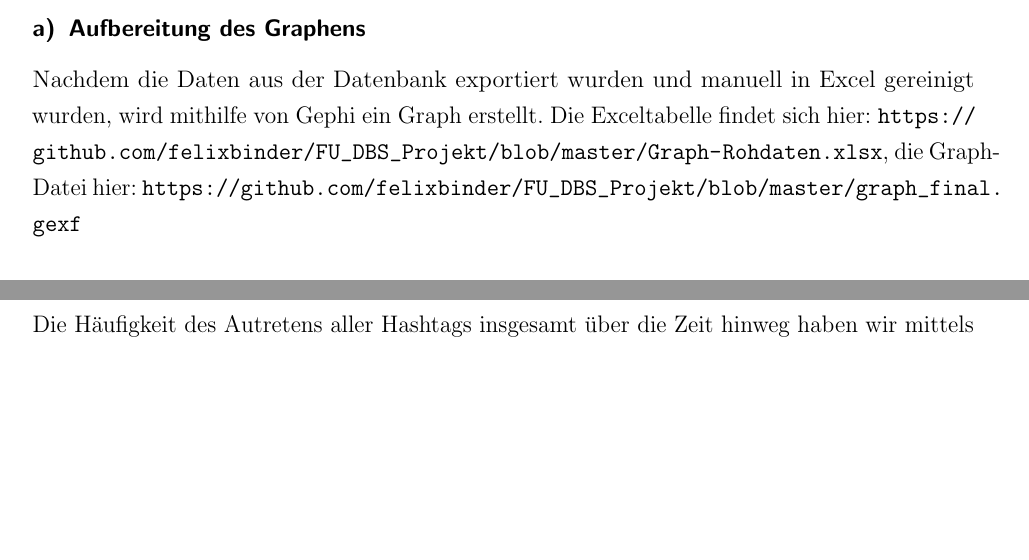
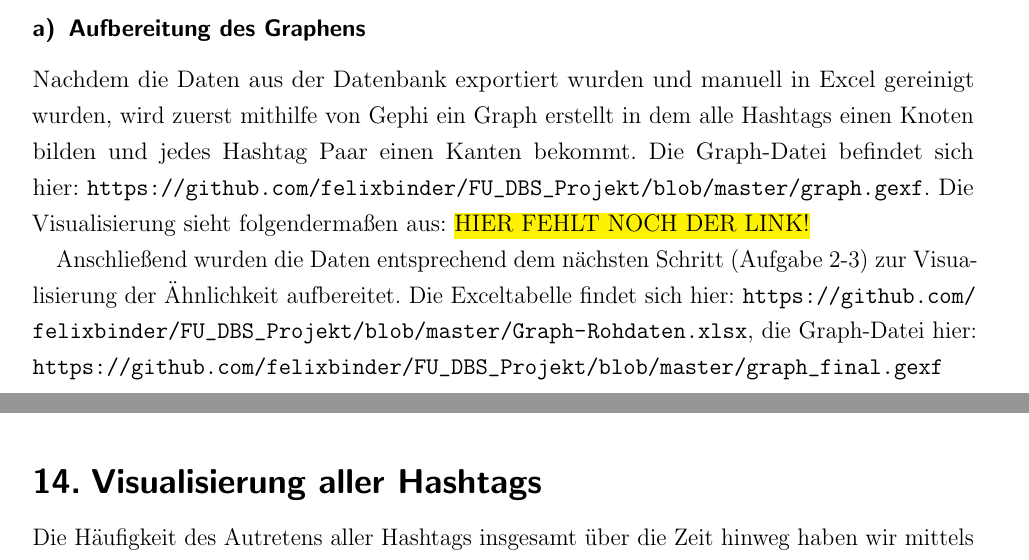
Before and after one commit to felixbinder/FU_DBS_Projekt, a LaTeX document (Dokumentation.tex): two parts of pages 7 and 9 of 10 before the commit and two parts of pages 7 and 9 of 11 after it, joined at a grey line, cut so that both start at the same text, the shorter picture padded with empty space. The pictures show the PDF file Dokumentation.pdf that the author committed with the source.

Commit message:
Dokumentation aktualisiert (ES FEHLT LINK!)

```diff
--- a/Dokumentation.tex
+++ b/Dokumentation.tex
@@ -256,9 +256,13 @@ Jeder Hashtags hat nach der Berechnung der Ähnlichkeitsmetrik einen Ähnlichkei
 Die Ergebnisse von K-Means werden bei Aufgabe 2.3 visualisiert. Dafür fügt das Skript zur Berechnung von K-Means für jeden Hashtag in die Datenbank zwei Werte ein: erstens den zugehörigen Cluster und zweitens markieren wir die k Hashtags, die für ihren Cluster am repräsentativsten sind. Die berechnen wir, in dem wir für jeden Centroid den Hashtag berechnen, dessen Position im oben beschriebenen Vektorraum am nächsten (euklidische Distanz) zu dem Centroid ist. Dieser repräsentiert dann den Cluster als dessen typischster Vertreter. Der Code findet sich hier: \url{https://github.com/felixbinder/FU_DBS_Projekt/blob/master/Clusterfindung.py}
 
 \subsection{Visualisierung des Hashtagnetzwerks}
+
 \subsubsection{Aufbereitung des Graphens}
-Nachdem die Daten aus der Datenbank exportiert wurden und manuell in Excel gereinigt wurden, wird mithilfe von Gephi ein Graph erstellt. Die Exceltabelle findet sich hier: \url{https://github.com/felixbinder/FU_DBS_Projekt/blob/master/Graph-Rohdaten.xlsx}, die Graph-Datei hier: \url{https://github.com/felixbinder/FU_DBS_Projekt/blob/master/graph_final.gexf}
-\subsubsection{Visualisierung}
+
+Nachdem die Daten aus der Datenbank exportiert wurden und manuell in Excel gereinigt wurden, wird zuerst mithilfe von Gephi ein Graph erstellt in dem alle Hashtags einen Knoten bilden und jedes Hashtag Paar einen Kanten bekommt. Die Graph-Datei befindet sich hier: \url{https://github.com/felixbinder/FU_DBS_Projekt/blob/master/graph.gexf}. Die Visualisierung sieht folgendermaßen aus: \hl{HIER FEHLT NOCH DER LINK!}
+
+
+Anschließend wurden die Daten entsprechend dem nächsten Schritt (Aufgabe 2-3) zur Visualisierung der Ähnlichkeit aufbereitet. Die Exceltabelle findet sich hier: \url{https://github.com/felixbinder/FU_DBS_Projekt/blob/master/Graph-Rohdaten.xlsx}, die Graph-Datei hier: \url{https://github.com/felixbinder/FU_DBS_Projekt/blob/master/graph_final.gexf}\subsubsection{Visualisierung}
 Die Daten werden mit sigma.js visualisiert. Dabei entspricht die Größe des Knoten der absoluten Zahl des Auftretens des entsprechenden Hashtags. Die Farbe der Hashtags entspricht deren Zugehörigkeit zu einem k-means-Clusters. Der repräsentativste Hashtag eines Cluster wird mit einem Diamanten markiert. Der Graph wird mit dem AtlasForce2 Algorithmus visualisert. Dieser Algorithmus ist ein physik-basierter Layout-Algorithmus. Er verwendet die Knoten zwischen Kanten als Federn, deren Gewicht (hier: Ähnlichkeit) deren Stärke beschreibt. Beim Betrachten der Visualisierung kann beobachtet werden, wie die Knoten sich in dem Graphen sich in den ersten Sekunden verschieben, bis schließlich ein Gleichgewicht eingestellt hat und der Graph so gerückt wurde, dass die Knoten nach ihrer Ähnlichkeit (via Kantengewicht) geordnet wurden (wobei nicht zwangsläufigerweise eine optimale Lösung erreicht wird). Die Visualisierung liegt in der Datei \texttt{FU\_DBS\_Projekt/sigma.js/graph viz.html}.\\
 \includegraphics[width=1\textwidth]{visualized.png} Da die Datei auf Bibliotheken von sigma.js zugreift, muss die Ordnerstruktur gewahrt bleiben. Hier die entsprechende Orderstruktur als .zip: \url{https://github.com/felixbinder/FU_DBS_Projekt/blob/master/sigmajs.zip} (es ist zu beachten, dass die Graph"=Datei im selben Verzeichnis wie der Ordner liegen muss).
 
```
Also changed, not shown: Dokumentation.pdf.
